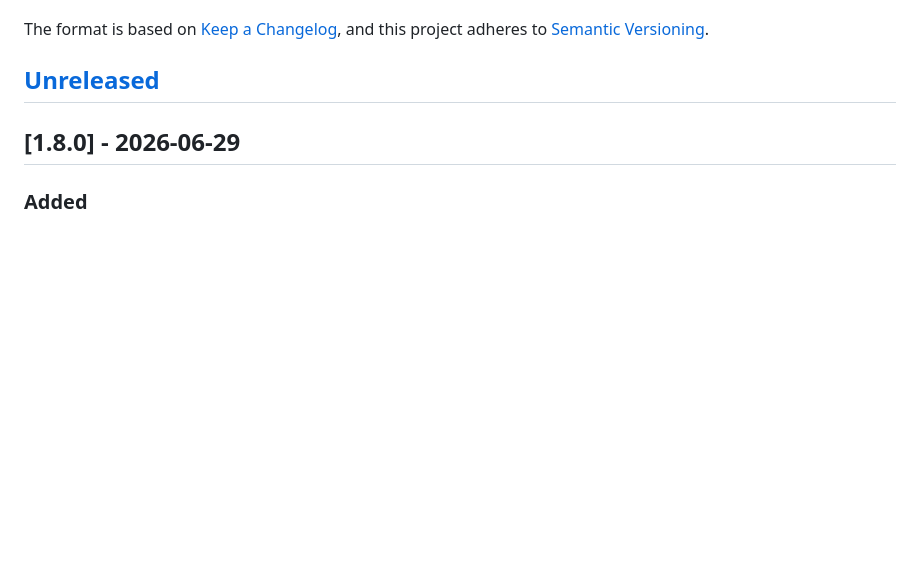
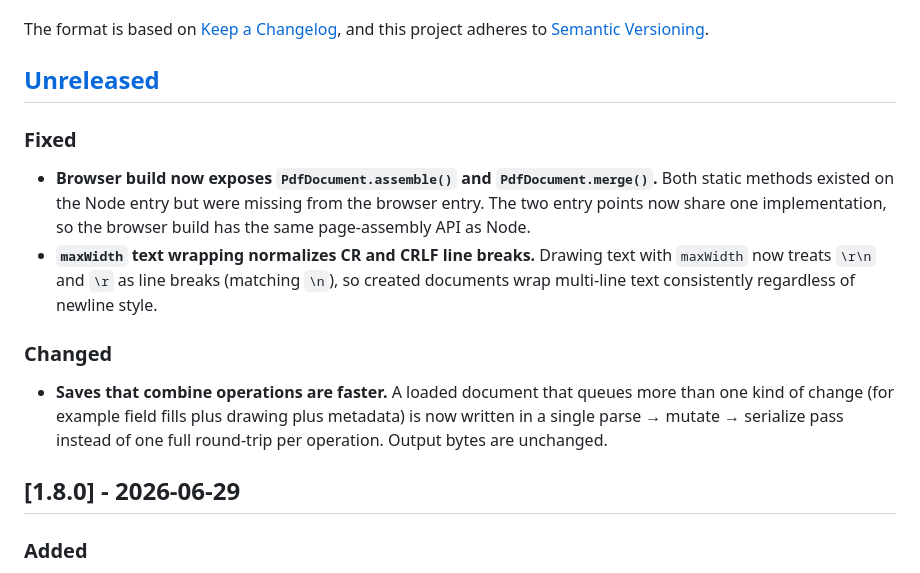
Before and after one commit to ignaciano3/better-pdf, a Markdown page: CHANGELOG.md, the part around the change. Rendered like a GitHub page; blank space fills up the shorter version.

Commit message:
docs: changelog entries for browser assemble/merge fix, CRLF wrap, faster combined saves
Documents the user-facing effects of the code-quality refactor under
[Unreleased]: the browser entry now exposes PdfDocument.assemble()/merge()
(previously Node-only), maxWidth wrapping normalizes CR/CRLF, and combined
saves run in a single pass.

Co-Authored-By: Claude Opus 4.8 <noreply@anthropic.com>

```diff
--- a/CHANGELOG.md
+++ b/CHANGELOG.md
@@ -6,6 +6,24 @@ The format is based on [Keep a Changelog](https://keepachangelog.com/en/1.1.0/),
 and this project adheres to [Semantic Versioning](https://semver.org/spec/v2.0.0.html).
 
 ## [Unreleased]
+
+### Fixed
+
+- **Browser build now exposes `PdfDocument.assemble()` and `PdfDocument.merge()`.**
+  Both static methods existed on the Node entry but were missing from the browser
+  entry. The two entry points now share one implementation, so the browser build
+  has the same page-assembly API as Node.
+- **`maxWidth` text wrapping normalizes CR and CRLF line breaks.** Drawing text
+  with `maxWidth` now treats `\r\n` and `\r` as line breaks (matching `\n`), so
+  created documents wrap multi-line text consistently regardless of newline
+  style.
+
+### Changed
+
+- **Saves that combine operations are faster.** A loaded document that queues
+  more than one kind of change (for example field fills plus drawing plus
+  metadata) is now written in a single parse → mutate → serialize pass instead of
+  one full round-trip per operation. Output bytes are unchanged.
 
 ## [1.8.0] - 2026-06-29
 
```
